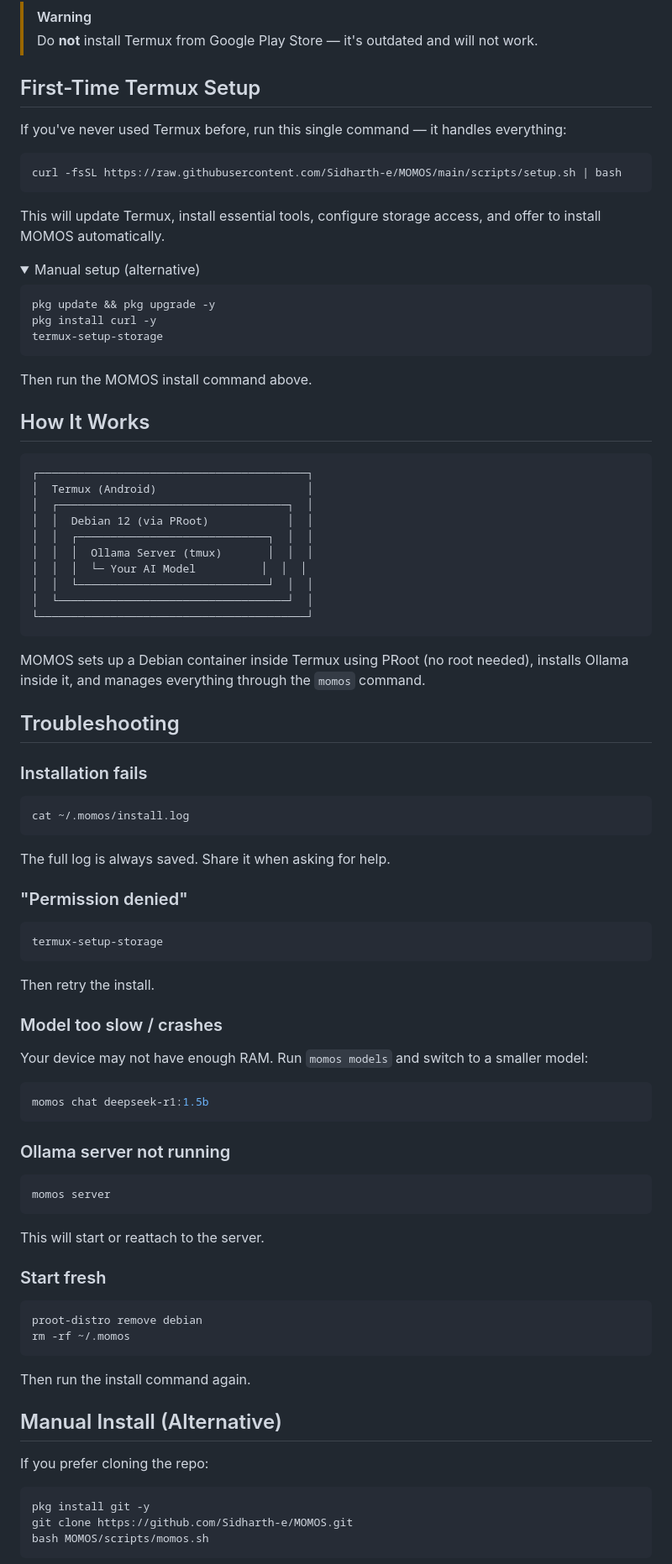
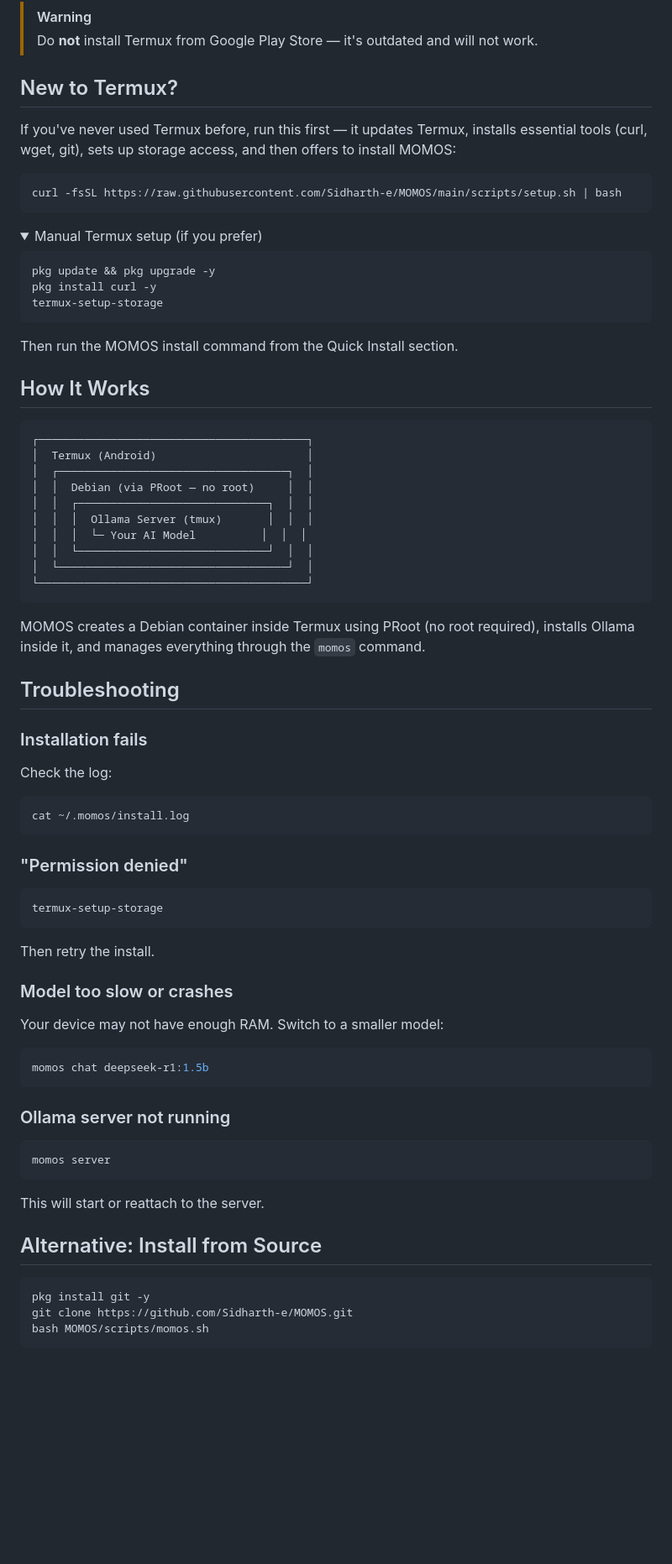
Before and after one commit to Sidharth-e/MOMOS, a Markdown page: README.md, the part around one of its changes. Shown at 84% size. Rendered like a GitHub page; folded sections open; blank space fills up the shorter version.

Commit message:
✨ Revise README.md for improved clarity and structure. Enhanced installation instructions, updated usage examples, and added uninstall section for better user guidance.

````diff
--- a/README.md
+++ b/README.md
@@ -52,18 +54,16 @@ The installer auto-detects your RAM and highlights the recommended model.
 > [!WARNING]
 > Do **not** install Termux from Google Play Store — it's outdated and will not work.
 
-## First-Time Termux Setup
+## New to Termux?
 
-If you've never used Termux before, run this single command — it handles everything:
+If you've never used Termux before, run this first — it updates Termux, installs essential tools (curl, wget, git), sets up storage access, and then offers to install MOMOS:
 
 ```bash
 curl -fsSL https://raw.githubusercontent.com/Sidharth-e/MOMOS/main/scripts/setup.sh | bash
 ```
 
-This will update Termux, install essential tools, configure storage access, and offer to install MOMOS automatically.
-
 <details>
-<summary>Manual setup (alternative)</summary>
+<summary>Manual Termux setup (if you prefer)</summary>
 
 ```bash
 pkg update && pkg upgrade -y
@@ -71,7 +71,7 @@ pkg install curl -y
 termux-setup-storage
 ```
 
-Then run the MOMOS install command above.
+Then run the MOMOS install command from the Quick Install section.
 </details>
 
 ## How It Works
@@ -80,7 +80,7 @@ Then run the MOMOS install command above.
 ┌─────────────────────────────────────────┐
 │  Termux (Android)                       │
 │  ┌───────────────────────────────────┐  │
-│  │  Debian 12 (via PRoot)            │  │
+│  │  Debian (via PRoot — no root)     │  │
 │  │  ┌─────────────────────────────┐  │  │
 │  │  │  Ollama Server (tmux)       │  │  │
 │  │  │  └─ Your AI Model          │  │  │
@@ -89,44 +89,43 @@ Then run the MOMOS install command above.
 └─────────────────────────────────────────┘
 ```
 
-MOMOS sets up a Debian container inside Termux using PRoot (no root needed), installs Ollama inside it, and manages everything through the `momos` command.
+MOMOS creates a Debian container inside Termux using PRoot (no root required), installs Ollama inside it, and manages everything through the `momos` command.
 
 ## Troubleshooting
 
 ### Installation fails
+
+Check the log:
+
 ```bash
 cat ~/.momos/install.log
 ```
-The full log is always saved. Share it when asking for help.
 
 ### "Permission denied"
+
 ```bash
 termux-setup-storage
 ```
+
 Then retry the install.
 
-### Model too slow / crashes
-Your device may not have enough RAM. Run `momos models` and switch to a smaller model:
+### Model too slow or crashes
+
+Your device may not have enough RAM. Switch to a smaller model:
+
 ```bash
 momos chat deepseek-r1:1.5b
 ```
 
 ### Ollama server not running
+
 ```bash
 momos server
 ```
+
 This will start or reattach to the server.
 
-### Start fresh
-```bash
-proot-distro remove debian
-rm -rf ~/.momos
-```
-Then run the install command again.
-
-## Manual Install (Alternative)
-
-If you prefer cloning the repo:
+## Alternative: Install from Source
 
 ```bash
 pkg install git -y
````
Also changed, not shown: other parts of README.md (+24 -14 lines).
